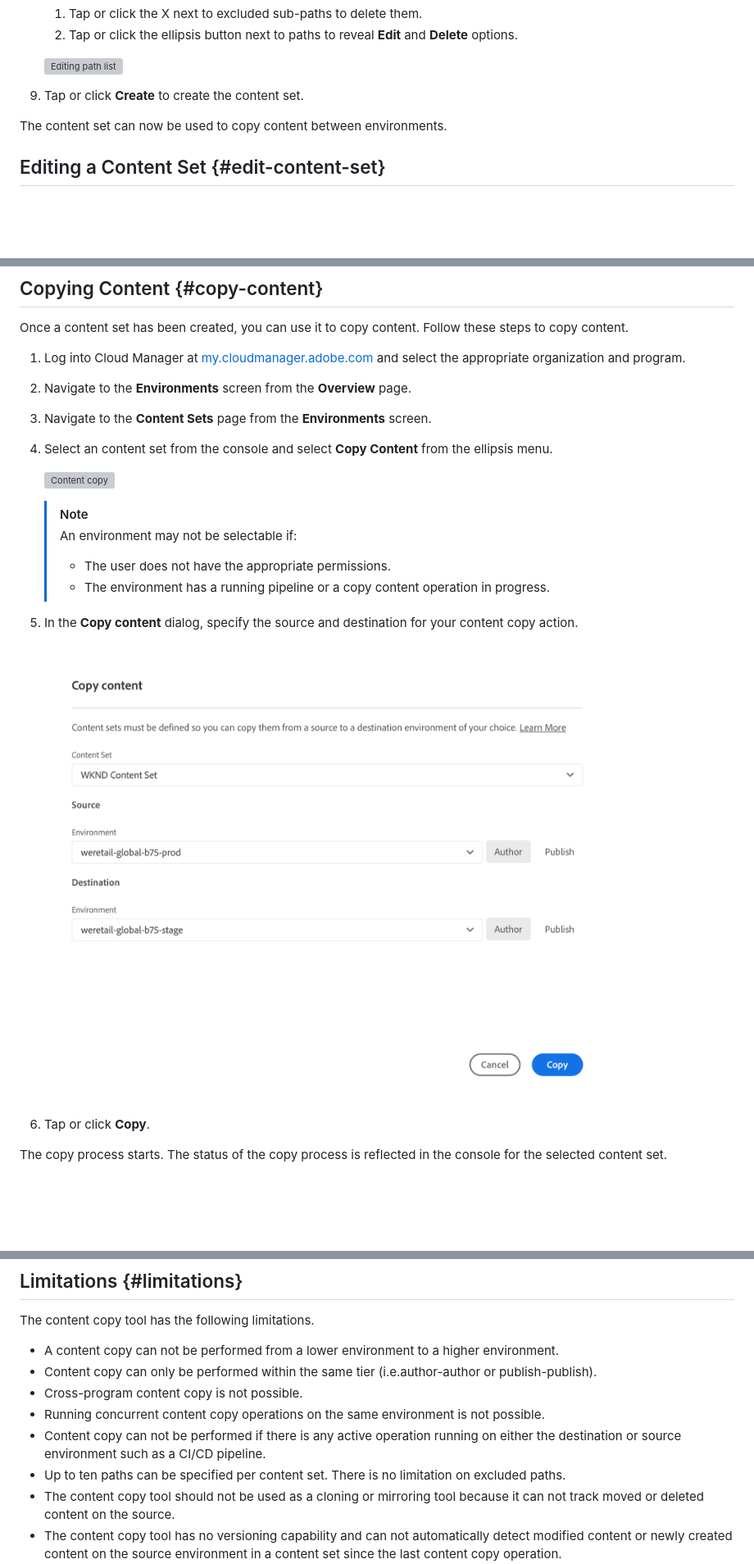
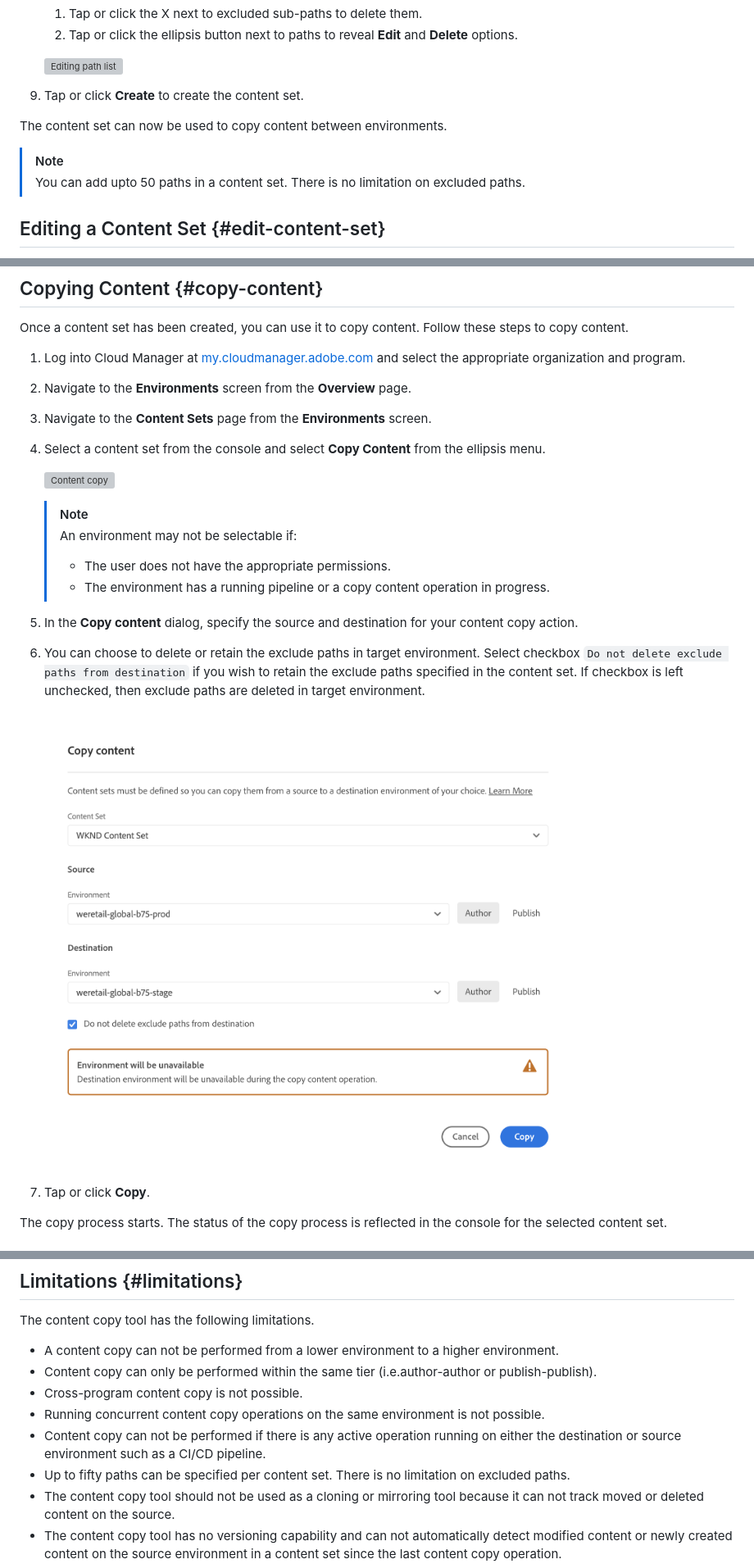
Before and after one commit to AdobeDocs/experience-manager-cloud-manager.en, a Markdown page: help/using/content-copy.md, 3 parts joined by grey strips. Shown at 82% size. Rendered like a GitHub page; pictures changed too: help/assets/copying-content.png; blank space fills up the shorter version; grey boxes are pictures that could not be loaded.

Commit message:
Update doc to reflect new features in copy content dialog

```diff
--- a/help/using/content-copy.md
+++ b/help/using/content-copy.md
@@ -75,6 +75,11 @@ Before any content can be copied, a content set must be defined. Once defined, c
 
 The content set can now be used to copy content between environments.
 
+   >[!NOTE]
+   >
+   >You can add upto 50 paths in a content set.
+   >There is no limitation on excluded paths.
+
 ## Editing a Content Set {#edit-content-set}
 
 Follow similar steps as when creating a content step. Instead of tapping or clicking **Add Content Set**, select an existing set from the console and select **Edit** from the ellipsis menu.
@@ -93,7 +98,7 @@ Once a content set has been created, you can use it to copy content. Follow thes
 
 1. Navigate to the **Content Sets** page from the **Environments** screen.
 
-1. Select an content set from the console and select **Copy Content** from the ellipsis menu.
+1. Select a content set from the console and select **Copy Content** from the ellipsis menu.
 
    ![Content copy](/help/assets/copy-content.png)
 
@@ -105,6 +110,8 @@ Once a content set has been created, you can use it to copy content. Follow thes
    >* The environment has a running pipeline or a copy content operation in progress.
 
 1. In the **Copy content** dialog, specify the source and destination for your content copy action.
+
+1. You can choose to delete or retain the exclude paths in target environment. Select checkbox `Do not delete exclude paths from destination` if you wish to retain the exclude paths specified in the content set. If checkbox is left unchecked, then exclude paths are deleted in target environment.
 
    ![Copying content](/help/assets/copying-content.png)
 
@@ -143,7 +150,7 @@ The content copy tool has the following limitations.
 * Cross-program content copy is not possible.
 * Running concurrent content copy operations on the same environment is not possible.
 * Content copy can not be performed if there is any active operation running on either the destination or source environment such as a CI/CD pipeline.
-* Up to ten paths can be specified per content set. There is no limitation on excluded paths.
+* Up to fifty paths can be specified per content set. There is no limitation on excluded paths.
 * The content copy tool should not be used as a cloning or mirroring tool because it can not track moved or deleted content on the source.
 * The content copy tool has no versioning capability and can not automatically detect modified content or newly created content on the source environment in a content set since the last content copy operation.
   * If you wish to update your destination environment with content changes only since the last content copy operation you need to create a content set. In that set, specify the paths on the source instance where changes were made since the last content copy operation.
```
